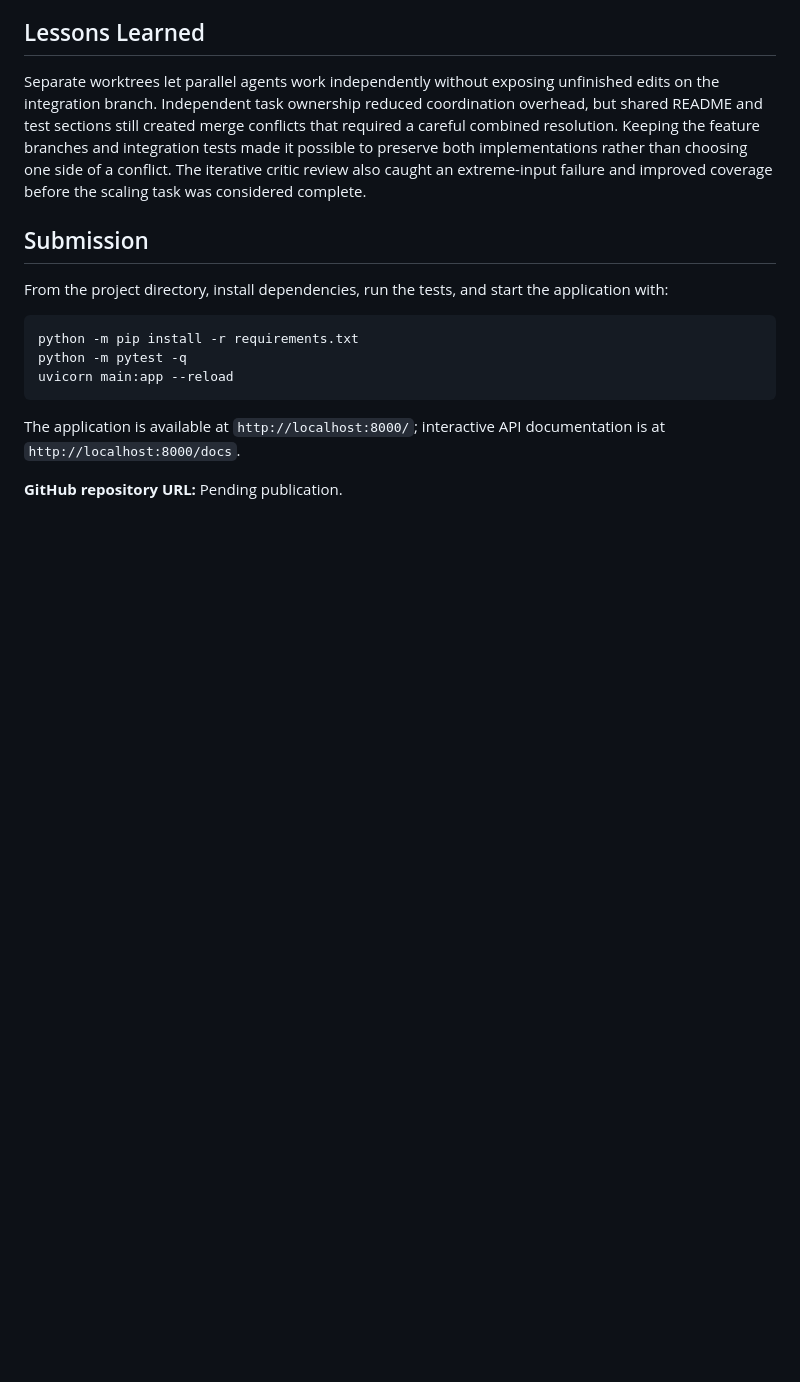
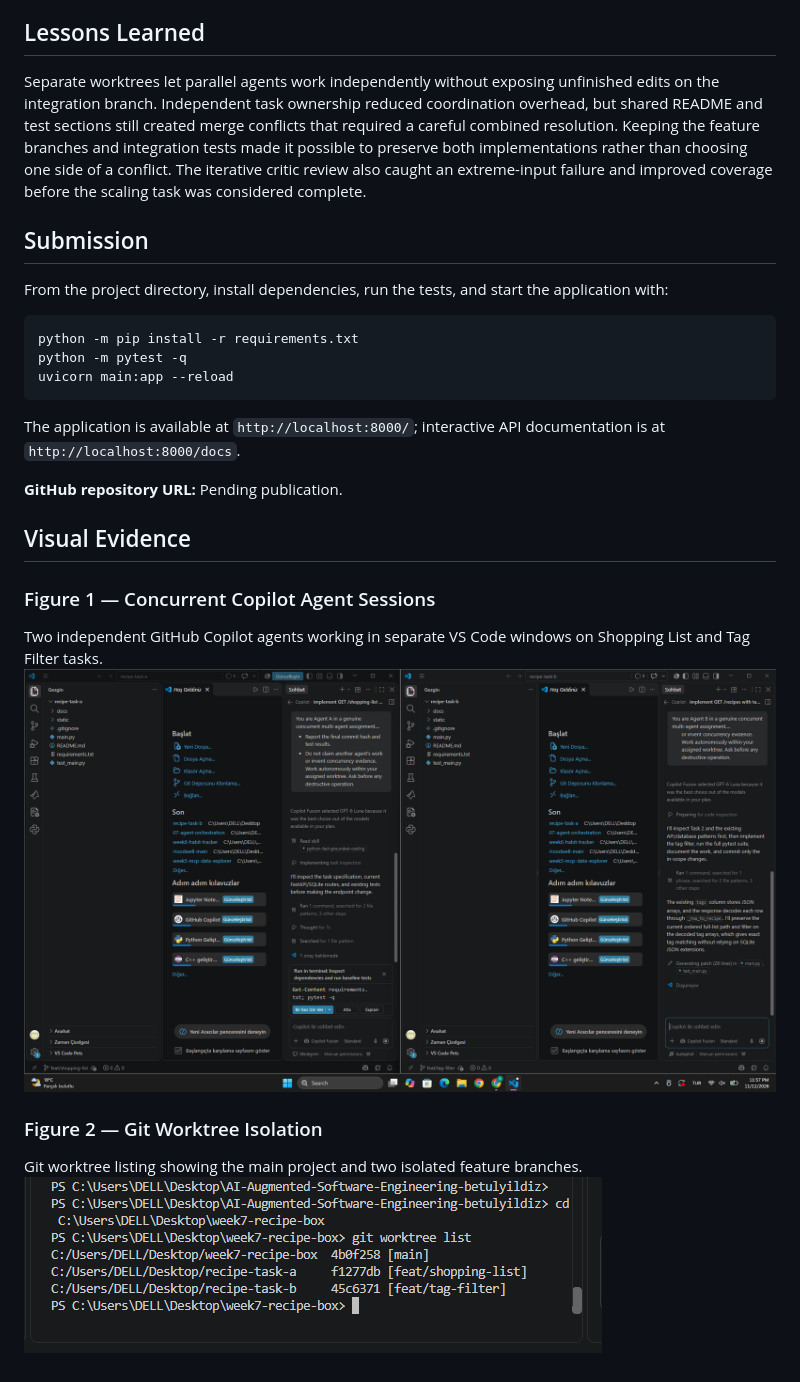
Before and after one commit to betulyildizs/week7-recipe-box, a Markdown page: writeup.md, the part around the change. GitHub-like rendering; pictures changed too: docs/evidence/concurrent-agents.png (added), docs/evidence/git-worktrees.png (added); blank space fills up the shorter version.

Commit message:
docs: add visual evidence of concurrent agents and worktrees

```diff
--- a/writeup.md
+++ b/writeup.md
@@ -105,3 +105,10 @@ The application is available at `http://localhost:8000/`; interactive API
 documentation is at `http://localhost:8000/docs`.
 
 **GitHub repository URL:** Pending publication.
+## Visual Evidence
+### Figure 1 — Concurrent Copilot Agent Sessions
+Two independent GitHub Copilot agents working in separate VS Code windows on Shopping List and Tag Filter tasks.
+![Concurrent Copilot agents](docs/evidence/concurrent-agents.png)
+### Figure 2 — Git Worktree Isolation
+Git worktree listing showing the main project and two isolated feature branches.
+![Git worktree listing](docs/evidence/git-worktrees.png)
```
